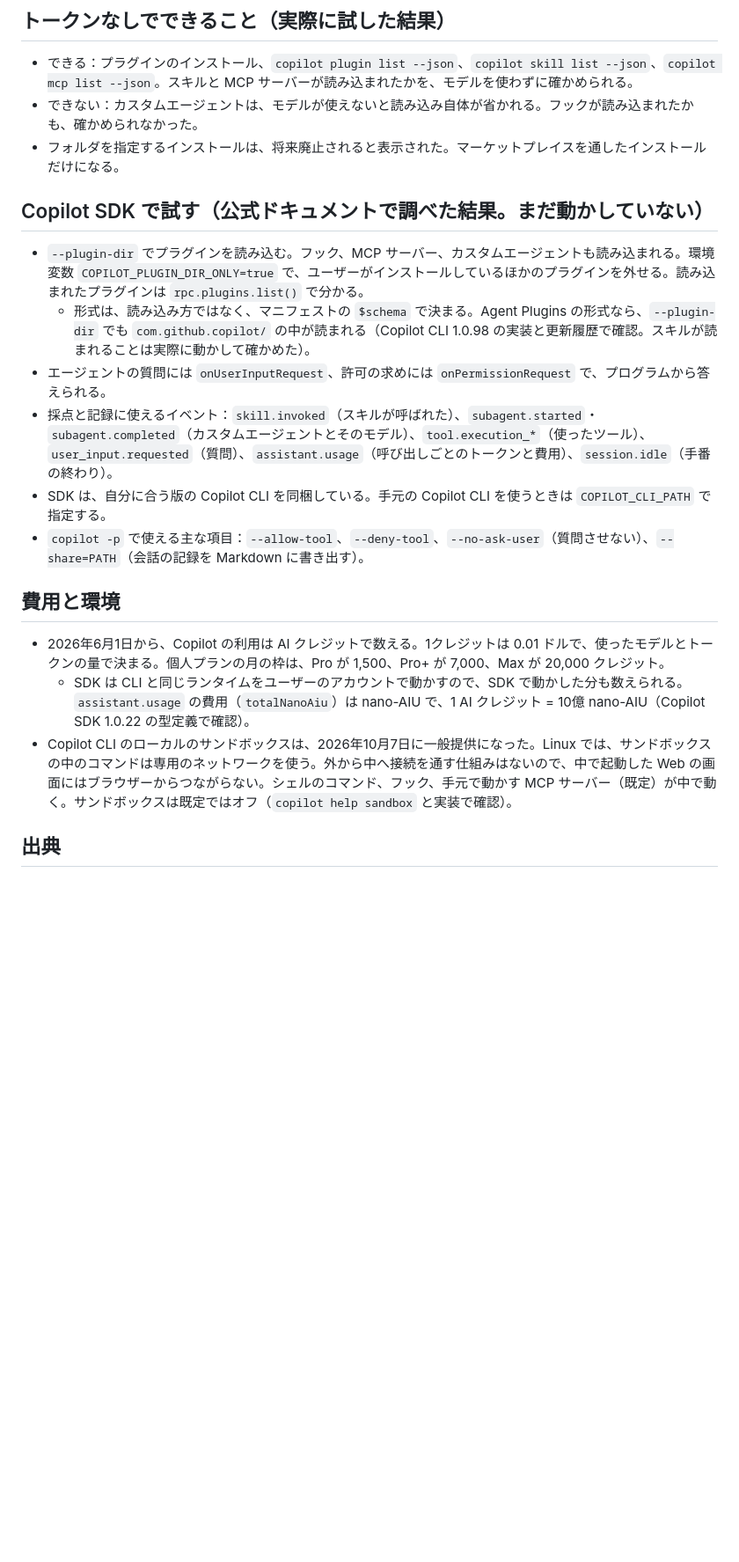
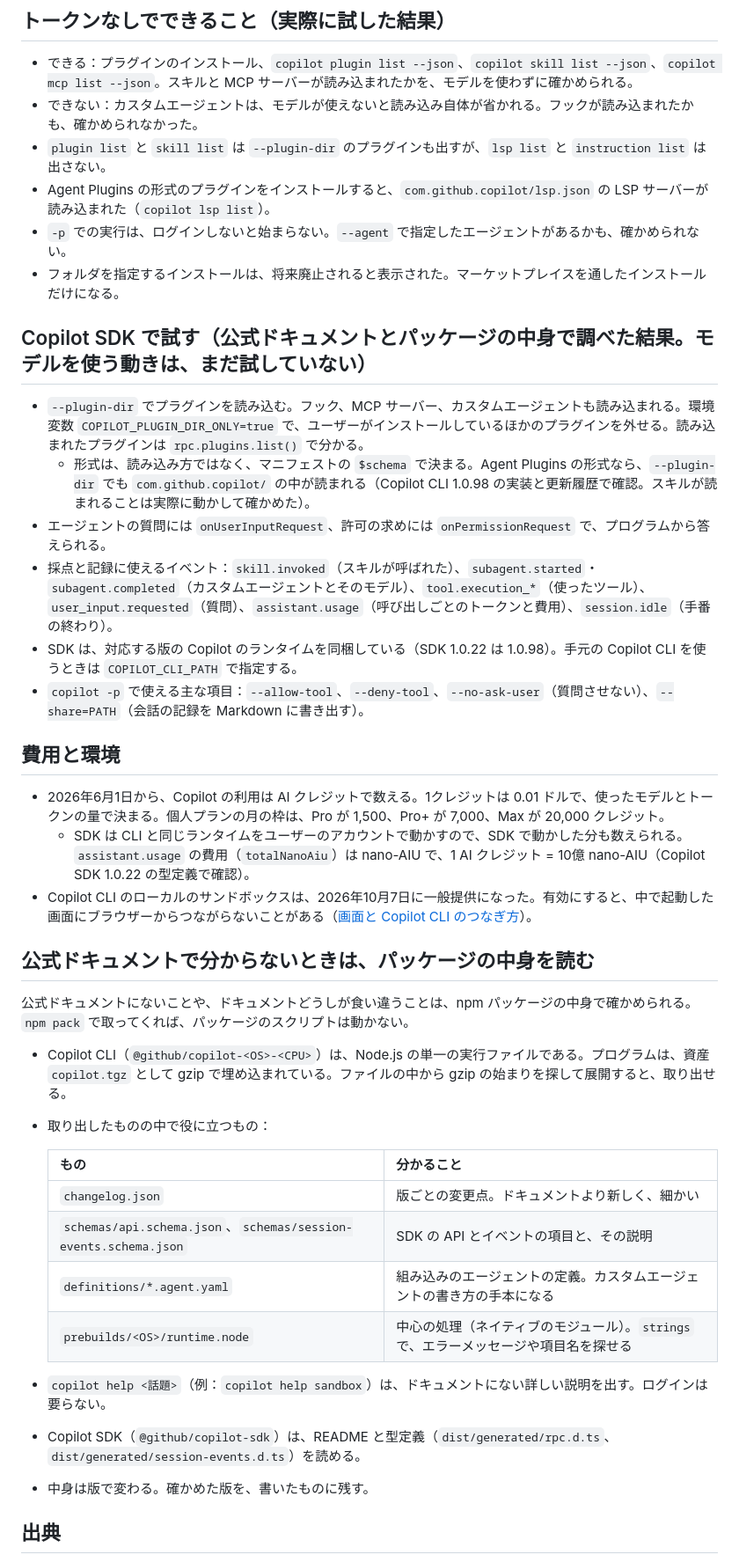
Before and after one commit to imaeda-hub/plugin-creater, a Markdown page: .claude/memory/copilot-cli-testing.md, the part around one of its changes. Shown at 88% size. Rendered like a GitHub page; blank space fills up the shorter version.

Commit message:
ナレッジに、Copilot CLI のパッケージの中身の読み方と、サンドボックスと画面の関係を追加
Co-Authored-By: Claude Opus 5.5 <noreply@anthropic.com>
Claude-Session: https://claude.ai/code/session_01SGQd2V9RSXg8tAA2GdAfLc

```diff
--- a/.claude/memory/copilot-cli-testing.md
+++ b/.claude/memory/copilot-cli-testing.md
@@ -22,22 +22,43 @@
 
 - できる：プラグインのインストール、`copilot plugin list --json`、`copilot skill list --json`、`copilot mcp list --json`。スキルと MCP サーバーが読み込まれたかを、モデルを使わずに確かめられる。
 - できない：カスタムエージェントは、モデルが使えないと読み込み自体が省かれる。フックが読み込まれたかも、確かめられなかった。
+- `plugin list` と `skill list` は `--plugin-dir` のプラグインも出すが、`lsp list` と `instruction list` は出さない。
+- Agent Plugins の形式のプラグインをインストールすると、`com.github.copilot/lsp.json` の LSP サーバーが読み込まれた（`copilot lsp list`）。
+- `-p` での実行は、ログインしないと始まらない。`--agent` で指定したエージェントがあるかも、確かめられない。
 - フォルダを指定するインストールは、将来廃止されると表示された。マーケットプレイスを通したインストールだけになる。
 
-## Copilot SDK で試す（公式ドキュメントで調べた結果。まだ動かしていない）
+## Copilot SDK で試す（公式ドキュメントとパッケージの中身で調べた結果。モデルを使う動きは、まだ試していない）
 
 - `--plugin-dir` でプラグインを読み込む。フック、MCP サーバー、カスタムエージェントも読み込まれる。環境変数 `COPILOT_PLUGIN_DIR_ONLY=true` で、ユーザーがインストールしているほかのプラグインを外せる。読み込まれたプラグインは `rpc.plugins.list()` で分かる。
   - 形式は、読み込み方ではなく、マニフェストの `$schema` で決まる。Agent Plugins の形式なら、`--plugin-dir` でも `com.github.copilot/` の中が読まれる（Copilot CLI 1.0.98 の実装と更新履歴で確認。スキルが読まれることは実際に動かして確かめた）。
 - エージェントの質問には `onUserInputRequest`、許可の求めには `onPermissionRequest` で、プログラムから答えられる。
 - 採点と記録に使えるイベント：`skill.invoked`（スキルが呼ばれた）、`subagent.started`・`subagent.completed`（カスタムエージェントとそのモデル）、`tool.execution_*`（使ったツール）、`user_input.requested`（質問）、`assistant.usage`（呼び出しごとのトークンと費用）、`session.idle`（手番の終わり）。
-- SDK は、自分に合う版の Copilot CLI を同梱している。手元の Copilot CLI を使うときは `COPILOT_CLI_PATH` で指定する。
+- SDK は、対応する版の Copilot のランタイムを同梱している（SDK 1.0.22 は 1.0.98）。手元の Copilot CLI を使うときは `COPILOT_CLI_PATH` で指定する。
 - `copilot -p` で使える主な項目：`--allow-tool`、`--deny-tool`、`--no-ask-user`（質問させない）、`--share=PATH`（会話の記録を Markdown に書き出す）。
 
 ## 費用と環境
 
 - 2026年6月1日から、Copilot の利用は AI クレジットで数える。1クレジットは 0.01 ドルで、使ったモデルとトークンの量で決まる。個人プランの月の枠は、Pro が 1,500、Pro+ が 7,000、Max が 20,000 クレジット。
   - SDK は CLI と同じランタイムをユーザーのアカウントで動かすので、SDK で動かした分も数えられる。`assistant.usage` の費用（`totalNanoAiu`）は nano-AIU で、1 AI クレジット = 10億 nano-AIU（Copilot SDK 1.0.22 の型定義で確認）。
-- Copilot CLI のローカルのサンドボックスは、2026年10月7日に一般提供になった。Linux では、サンドボックスの中のコマンドは専用のネットワークを使う。外から中へ接続を通す仕組みはないので、中で起動した Web の画面にはブラウザーからつながらない。シェルのコマンド、フック、手元で動かす MCP サーバー（既定）が中で動く。サンドボックスは既定ではオフ（`copilot help sandbox` と実装で確認）。
+- Copilot CLI のローカルのサンドボックスは、2026年10月7日に一般提供になった。有効にすると、中で起動した画面にブラウザーからつながらないことがある（[画面と Copilot CLI のつなぎ方](dashboard-integration.md)）。
+
+## 公式ドキュメントで分からないときは、パッケージの中身を読む
+
+公式ドキュメントにないことや、ドキュメントどうしが食い違うことは、npm パッケージの中身で確かめられる。`npm pack` で取ってくれば、パッケージのスクリプトは動かない。
+
+- Copilot CLI（`@github/copilot-<OS>-<CPU>`）は、Node.js の単一の実行ファイルである。プログラムは、資産 `copilot.tgz` として gzip で埋め込まれている。ファイルの中から gzip の始まりを探して展開すると、取り出せる。
+- 取り出したものの中で役に立つもの：
+
+  | もの | 分かること |
+  | --- | --- |
+  | `changelog.json` | 版ごとの変更点。ドキュメントより新しく、細かい |
+  | `schemas/api.schema.json`、`schemas/session-events.schema.json` | SDK の API とイベントの項目と、その説明 |
+  | `definitions/*.agent.yaml` | 組み込みのエージェントの定義。カスタムエージェントの書き方の手本になる |
+  | `prebuilds/<OS>/runtime.node` | 中心の処理（ネイティブのモジュール）。`strings` で、エラーメッセージや項目名を探せる |
+
+- `copilot help <話題>`（例：`copilot help sandbox`）は、ドキュメントにない詳しい説明を出す。ログインは要らない。
+- Copilot SDK（`@github/copilot-sdk`）は、README と型定義（`dist/generated/rpc.d.ts`、`dist/generated/session-events.d.ts`）を読める。
+- 中身は版で変わる。確かめた版を、書いたものに残す。
 
 ## 出典
 
```
Also changed, not shown: other parts of .claude/memory/copilot-cli-testing.md (+1 -0 lines), .claude/memory/MEMORY.md (+2 -2 lines), .claude/memory/dashboard-integration.md (+11 -1 lines).
